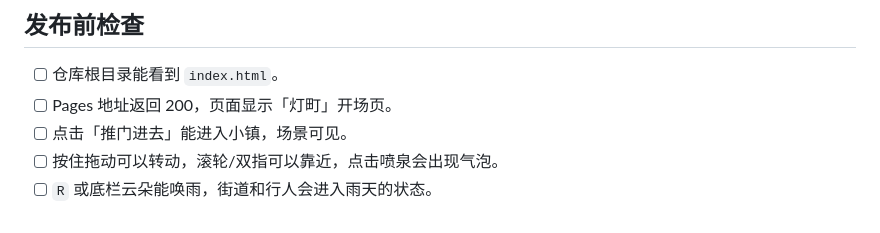
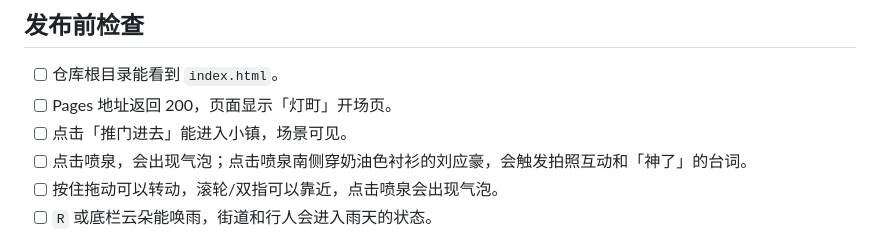
Before and after one commit to WBbbbbbb103/lantern-town, a Markdown page: UPLOAD.md, the part around the change. Drawn GitHub-style.

```diff
--- a/UPLOAD.md
+++ b/UPLOAD.md
@@ -61,6 +61,7 @@ git push -u origin main
 - [ ] 仓库根目录能看到 `index.html`。
 - [ ] Pages 地址返回 200，页面显示「灯町」开场页。
 - [ ] 点击「推门进去」能进入小镇，场景可见。
+- [ ] 点击喷泉，会出现气泡；点击喷泉南侧穿奶油色衬衫的刘应豪，会触发拍照互动和「神了」的台词。
 - [ ] 按住拖动可以转动，滚轮/双指可以靠近，点击喷泉会出现气泡。
 - [ ] `R` 或底栏云朵能唤雨，街道和行人会进入雨天的状态。
 - [ ] 在手机尺寸下页面不横向溢出，底栏按钮可用。
```
Also changed, not shown: README.md (+2 -2 lines), screenshots/day.jpg, screenshots/dusk.jpg, screenshots/mobile.jpg, screenshots/rain.jpg, 1 other file.
